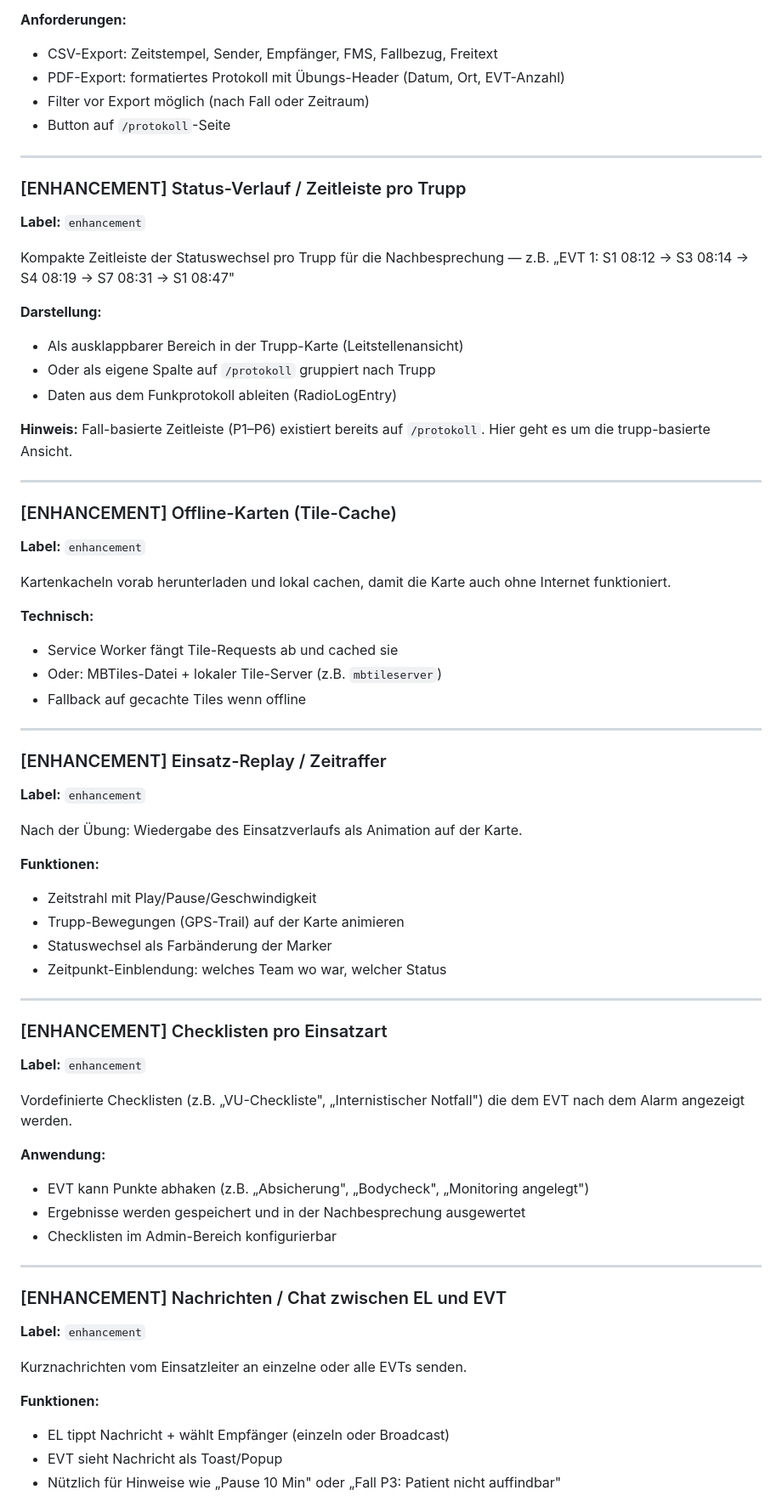
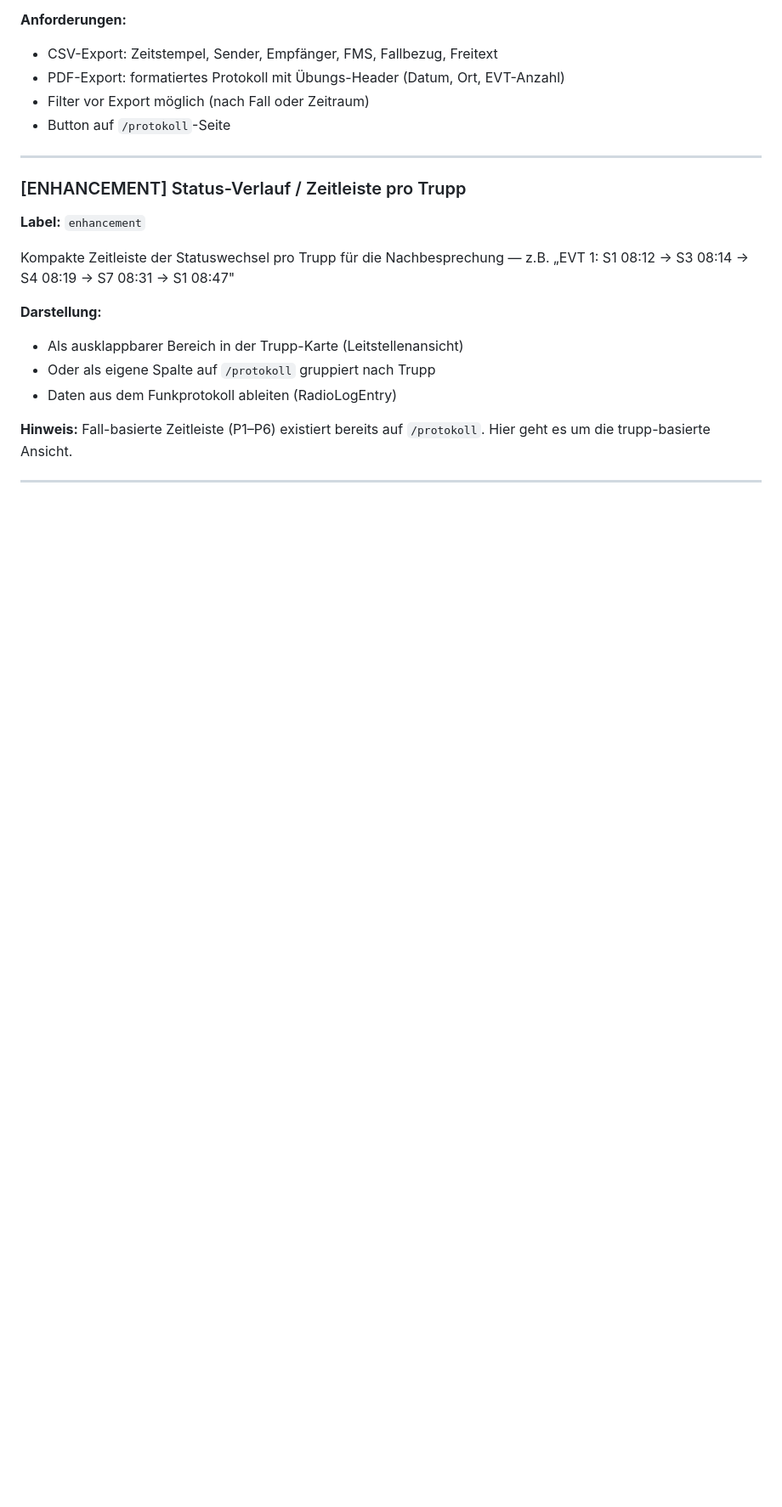
Before and after one commit to jeckersberger/OpMan_GPT, a Markdown page: TODO.md, the part around one of its changes. Shown at 85% size. GitHub-like rendering; blank space fills up the shorter version.

Commit message:
Remove new feature ideas from TODO (not needed)
https://claude.ai/code/session_016hUDshZrWvvrvUzsA56K6Y

```diff
--- a/TODO.md
+++ b/TODO.md
@@ -55,50 +55,3 @@ Hier geht es um die trupp-basierte Ansicht.
 
 ---
 
-### [ENHANCEMENT] Offline-Karten (Tile-Cache)
-**Label:** `enhancement`
-
-Kartenkacheln vorab herunterladen und lokal cachen, damit die Karte auch ohne Internet funktioniert.
-
-**Technisch:**
-- Service Worker fängt Tile-Requests ab und cached sie
-- Oder: MBTiles-Datei + lokaler Tile-Server (z.B. `mbtileserver`)
-- Fallback auf gecachte Tiles wenn offline
-
----
-
-### [ENHANCEMENT] Einsatz-Replay / Zeitraffer
-**Label:** `enhancement`
-
-Nach der Übung: Wiedergabe des Einsatzverlaufs als Animation auf der Karte.
-
-**Funktionen:**
-- Zeitstrahl mit Play/Pause/Geschwindigkeit
-- Trupp-Bewegungen (GPS-Trail) auf der Karte animieren
-- Statuswechsel als Farbänderung der Marker
-- Zeitpunkt-Einblendung: welches Team wo war, welcher Status
-
----
-
-### [ENHANCEMENT] Checklisten pro Einsatzart
-**Label:** `enhancement`
-
-Vordefinierte Checklisten (z.B. „VU-Checkliste", „Internistischer Notfall") die dem EVT nach dem Alarm angezeigt werden.
-
-**Anwendung:**
-- EVT kann Punkte abhaken (z.B. „Absicherung", „Bodycheck", „Monitoring angelegt")
-- Ergebnisse werden gespeichert und in der Nachbesprechung ausgewertet
-- Checklisten im Admin-Bereich konfigurierbar
-
----
-
-### [ENHANCEMENT] Nachrichten / Chat zwischen EL und EVT
-**Label:** `enhancement`
-
-Kurznachrichten vom Einsatzleiter an einzelne oder alle EVTs senden.
-
-**Funktionen:**
-- EL tippt Nachricht + wählt Empfänger (einzeln oder Broadcast)
-- EVT sieht Nachricht als Toast/Popup
-- Nützlich für Hinweise wie „Pause 10 Min" oder „Fall P3: Patient nicht auffindbar"
-
```
Also changed, not shown: other parts of TODO.md (+0 -23 lines).
